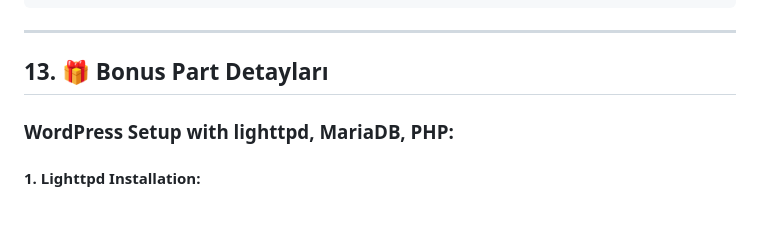
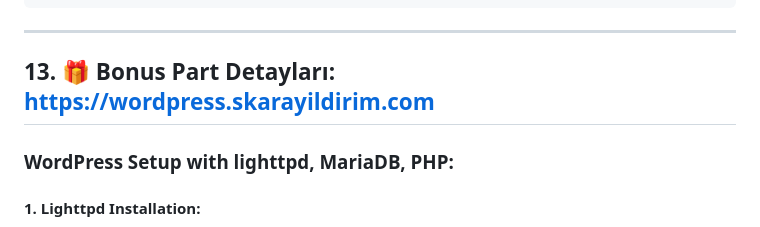
Before and after one commit to skarayil/born2beroot, a Markdown page: TEORIK_REHBER.md, the part around the change. Drawn GitHub-style.

Commit message:
sude naz karayıldırım

```diff
--- a/TEORIK_REHBER.md
+++ b/TEORIK_REHBER.md
@@ -1825,7 +1825,7 @@ sudo journalctl -u ufw
 
 ---
 
-## 13. 🎁 Bonus Part Detayları
+## 13. 🎁 Bonus Part Detayları: https://wordpress.skarayildirim.com
 
 ### WordPress Setup with lighttpd, MariaDB, PHP:
 
```
